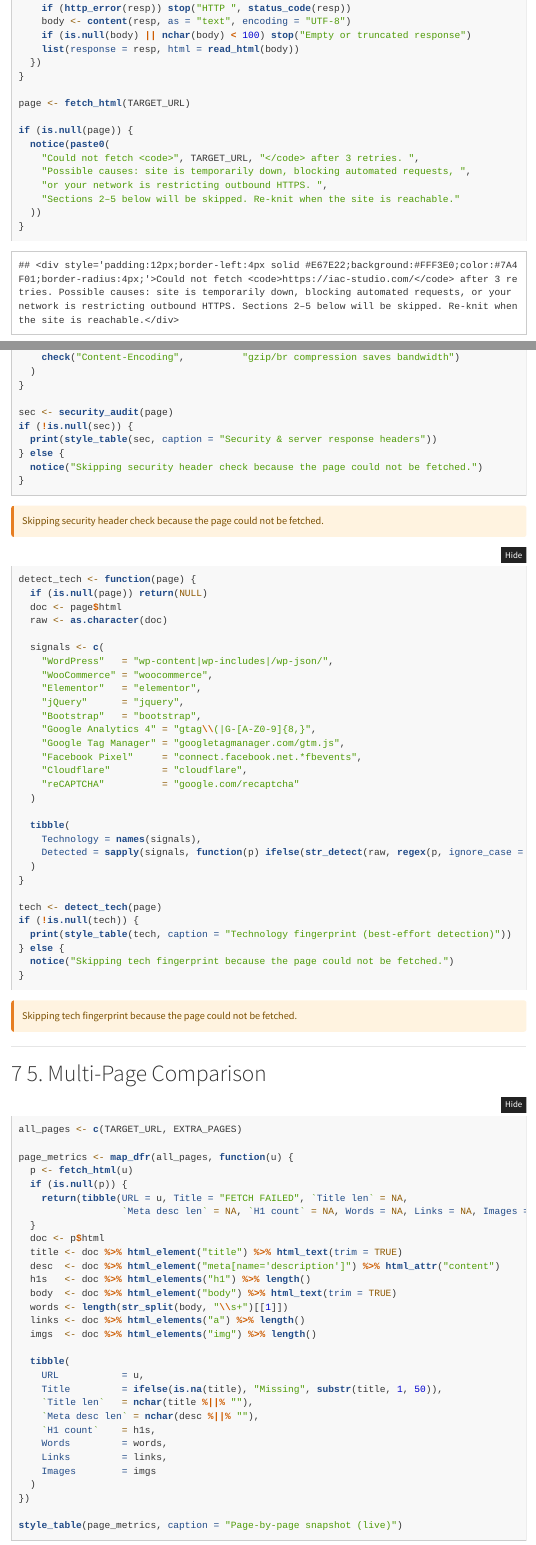
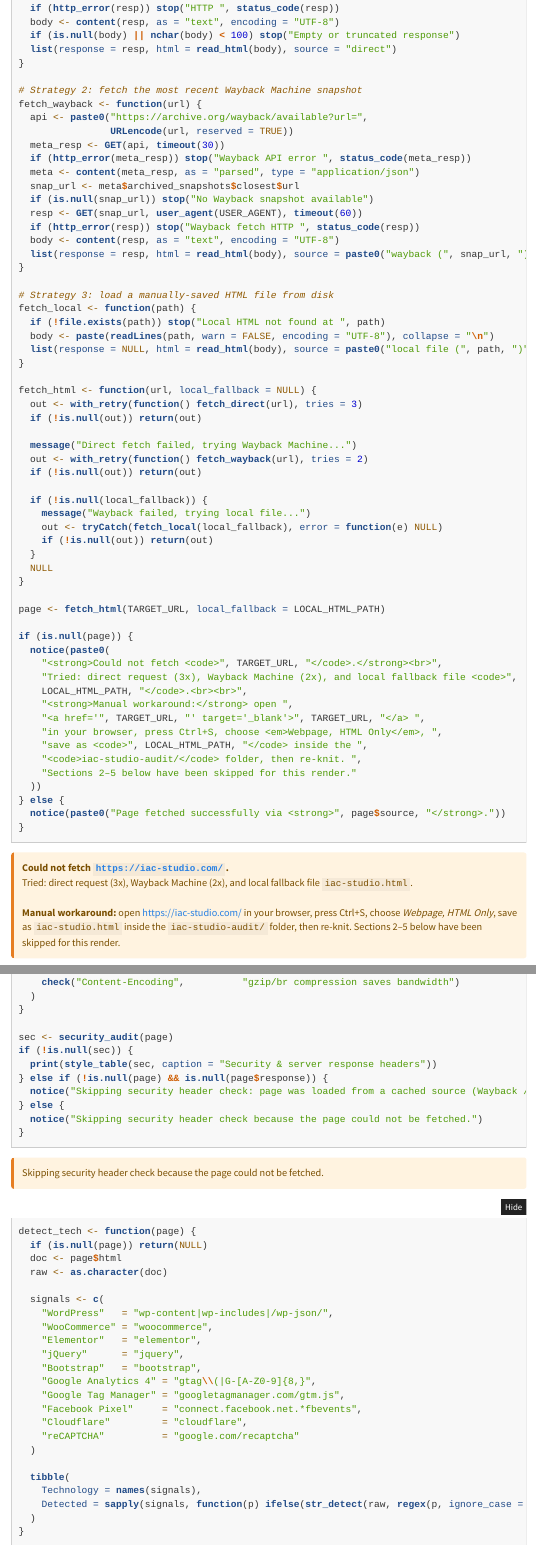
Before and after one commit to Z3US-23/salary-data-analysis-r, an R Markdown document (iac-studio-audit/iac_studio_audit.Rmd): the page in a window 1100 px wide, from 3590 px down before the commit and from 3790 px down after it, so that both start at the same text, and a second part further down, joined at a grey line. Rendered offline with R 4.5, knitr and Pandoc, with nearby package versions; folded parts are opened; menus at the side of the page are left out.

Commit message:
Add Wayback Machine and local-file fallbacks for HTML fetch
Section 3 (and 2/4/5) was failing on networks where iac-studio.com refuses
the request. Now fetch_html() tries three strategies in order:

1. Direct fetch with full browser headers (3 retries)
2. Wayback Machine archived snapshot (2 retries)
3. Local file fallback — user can save the page from their browser to
   iac-studio.html and re-knit

Security header section gracefully skips when the page came from cache.
README documents the manual save-and-fall-back workflow.

````diff
--- a/iac-studio-audit/iac_studio_audit.Rmd
+++ b/iac-studio-audit/iac_studio_audit.Rmd
@@ -223,4 +218,0 @@ fetch_html <- function(url) {
-    if (http_error(resp)) stop("HTTP ", status_code(resp))
-    body <- content(resp, as = "text", encoding = "UTF-8")
-    if (is.null(body) || nchar(body) < 100) stop("Empty or truncated response")
-    list(response = resp, html = read_html(body))
@@ -228,14 +239,63 @@ fetch_html <- function(url) {
+  if (http_error(resp)) stop("HTTP ", status_code(resp))
+  body <- content(resp, as = "text", encoding = "UTF-8")
+  if (is.null(body) || nchar(body) < 100) stop("Empty or truncated response")
+  list(response = resp, html = read_html(body), source = "direct")
 }
 
-page <- fetch_html(TARGET_URL)
+# Strategy 2: fetch the most recent Wayback Machine snapshot
+fetch_wayback <- function(url) {
+  api <- paste0("https://archive.org/wayback/available?url=",
+                URLencode(url, reserved = TRUE))
+  meta_resp <- GET(api, timeout(30))
+  if (http_error(meta_resp)) stop("Wayback API error ", status_code(meta_resp))
+  meta <- content(meta_resp, as = "parsed", type = "application/json")
+  snap_url <- meta$archived_snapshots$closest$url
+  if (is.null(snap_url)) stop("No Wayback snapshot available")
+  resp <- GET(snap_url, user_agent(USER_AGENT), timeout(60))
+  if (http_error(resp)) stop("Wayback fetch HTTP ", status_code(resp))
+  body <- content(resp, as = "text", encoding = "UTF-8")
+  list(response = resp, html = read_html(body), source = paste0("wayback (", snap_url, ")"))
+}
+
+# Strategy 3: load a manually-saved HTML file from disk
+fetch_local <- function(path) {
+  if (!file.exists(path)) stop("Local HTML not found at ", path)
+  body <- paste(readLines(path, warn = FALSE, encoding = "UTF-8"), collapse = "\n")
+  list(response = NULL, html = read_html(body), source = paste0("local file (", path, ")"))
+}
+
+fetch_html <- function(url, local_fallback = NULL) {
+  out <- with_retry(function() fetch_direct(url), tries = 3)
+  if (!is.null(out)) return(out)
+
+  message("Direct fetch failed, trying Wayback Machine...")
+  out <- with_retry(function() fetch_wayback(url), tries = 2)
+  if (!is.null(out)) return(out)
+
+  if (!is.null(local_fallback)) {
+    message("Wayback failed, trying local file...")
+    out <- tryCatch(fetch_local(local_fallback), error = function(e) NULL)
+    if (!is.null(out)) return(out)
+  }
+  NULL
+}
+
+page <- fetch_html(TARGET_URL, local_fallback = LOCAL_HTML_PATH)
 
 if (is.null(page)) {
   notice(paste0(
-    "Could not fetch <code>", TARGET_URL, "</code> after 3 retries. ",
-    "Possible causes: site is temporarily down, blocking automated requests, ",
-    "or your network is restricting outbound HTTPS. ",
-    "Sections 2–5 below will be skipped. Re-knit when the site is reachable."
+    "<strong>Could not fetch <code>", TARGET_URL, "</code>.</strong><br>",
+    "Tried: direct request (3x), Wayback Machine (2x), and local fallback file <code>",
+    LOCAL_HTML_PATH, "</code>.<br><br>",
+    "<strong>Manual workaround:</strong> open ",
+    "<a href='", TARGET_URL, "' target='_blank'>", TARGET_URL, "</a> ",
+    "in your browser, press Ctrl+S, choose <em>Webpage, HTML Only</em>, ",
+    "save as <code>", LOCAL_HTML_PATH, "</code> inside the ",
+    "<code>iac-studio-audit/</code> folder, then re-knit. ",
+    "Sections 2–5 below have been skipped for this render."
   ))
+} else {
+  notice(paste0("Page fetched successfully via <strong>", page$source, "</strong>."))
 }
 ```
 
@@ -406,6 +466,8 @@ security_audit <- function(page) {
 sec <- security_audit(page)
 if (!is.null(sec)) {
   print(style_table(sec, caption = "Security & server response headers"))
+} else if (!is.null(page) && is.null(page$response)) {
+  notice("Skipping security header check: page was loaded from a cached source (Wayback / local file), so live response headers are unavailable. Re-knit when the live site is reachable to capture them.")
 } else {
   notice("Skipping security header check because the page could not be fetched.")
 }
````
Also changed, not shown: iac-studio-audit/README.md, iac-studio-audit/iac_studio_audit.Rmd (39 more changed lines).
